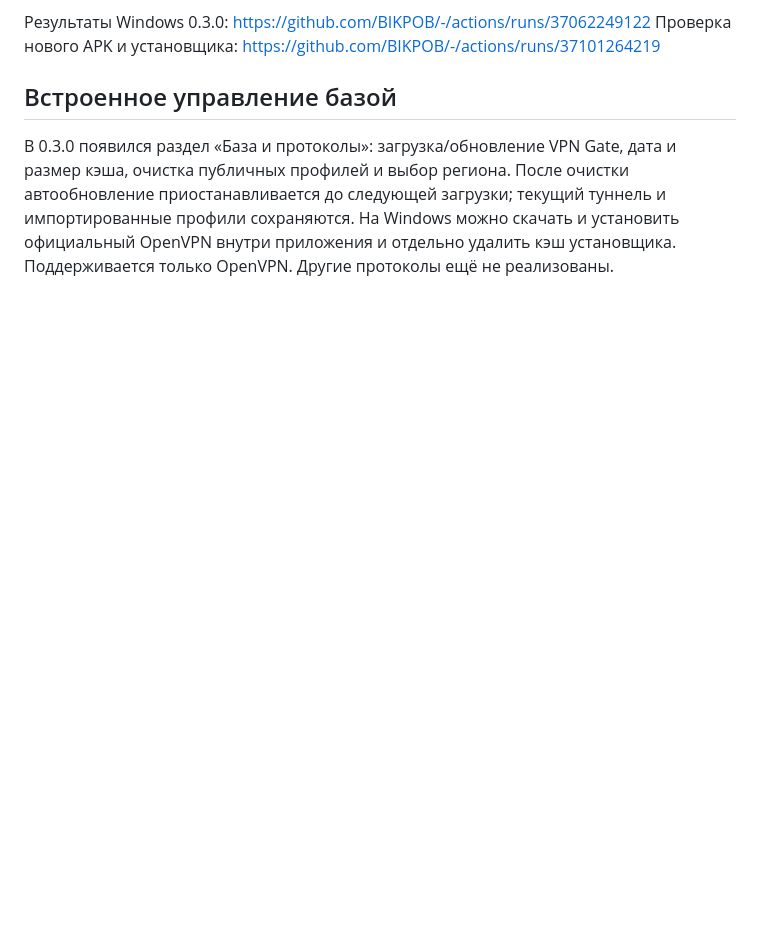
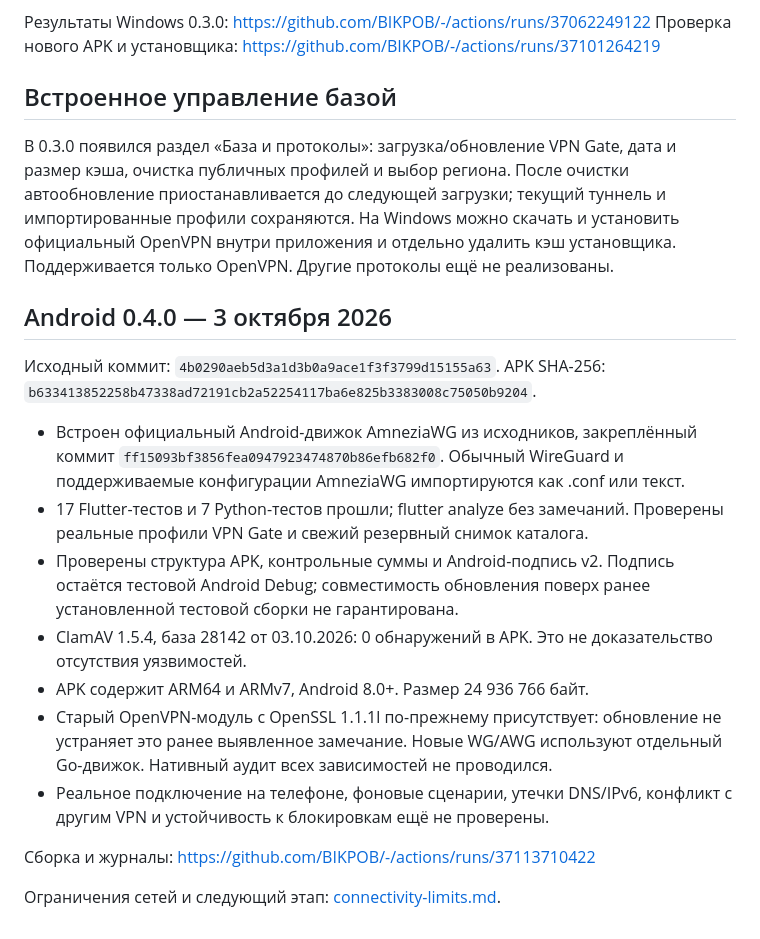
Before and after one commit to BIKPOB/-, a Markdown page: docs/security-audit.md, the part around the change. GitHub-like rendering; blank space fills up the shorter version.

Commit message:
Document Android 0.4 validation and network blocking limitations [skip ci]

```diff
--- a/docs/security-audit.md
+++ b/docs/security-audit.md
@@ -100,3 +100,30 @@ https://github.com/BIKPOB/-/actions/runs/37101264219
 импортированные профили сохраняются. На Windows можно скачать и установить
 официальный OpenVPN внутри приложения и отдельно удалить кэш установщика.
 Поддерживается только OpenVPN. Другие протоколы ещё не реализованы.
+
+## Android 0.4.0 — 3 октября 2026
+
+Исходный коммит: `4b0290aeb5d3a1d3b0a9ace1f3f3799d15155a63`.
+APK SHA-256: `b633413852258b47338ad72191cb2a52254117ba6e825b3383008c75050b9204`.
+
+- Встроен официальный Android-движок AmneziaWG из исходников, закреплённый
+  коммит `ff15093bf3856fea0947923474870b86efb682f0`. Обычный WireGuard и
+  поддерживаемые конфигурации AmneziaWG импортируются как .conf или текст.
+- 17 Flutter-тестов и 7 Python-тестов прошли; flutter analyze без замечаний.
+  Проверены реальные профили VPN Gate и свежий резервный снимок каталога.
+- Проверены структура APK, контрольные суммы и Android-подпись v2.
+  Подпись остаётся тестовой Android Debug; совместимость обновления поверх
+  ранее установленной тестовой сборки не гарантирована.
+- ClamAV 1.5.4, база 28142 от 03.10.2026: 0 обнаружений в APK.
+  Это не доказательство отсутствия уязвимостей.
+- APK содержит ARM64 и ARMv7, Android 8.0+. Размер 24 936 766 байт.
+- Старый OpenVPN-модуль с OpenSSL 1.1.1l по-прежнему присутствует: обновление
+  не устраняет это ранее выявленное замечание. Новые WG/AWG используют
+  отдельный Go-движок. Нативный аудит всех зависимостей не проводился.
+- Реальное подключение на телефоне, фоновые сценарии, утечки DNS/IPv6,
+  конфликт с другим VPN и устойчивость к блокировкам ещё не проверены.
+
+Сборка и журналы:
+https://github.com/BIKPOB/-/actions/runs/37113710422
+
+Ограничения сетей и следующий этап: [connectivity-limits.md](connectivity-limits.md).
```
Also changed, not shown: docs/connectivity-limits.md (added, +62 -0 lines).
